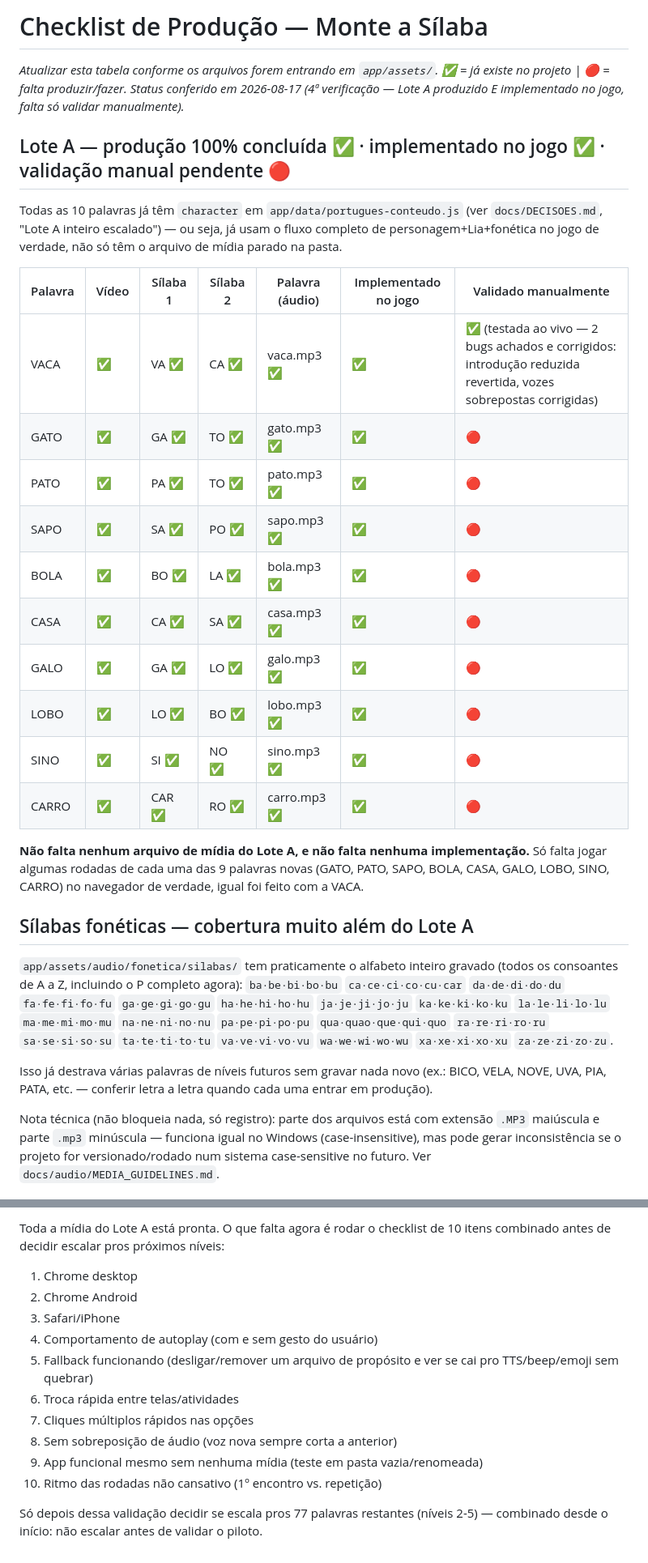
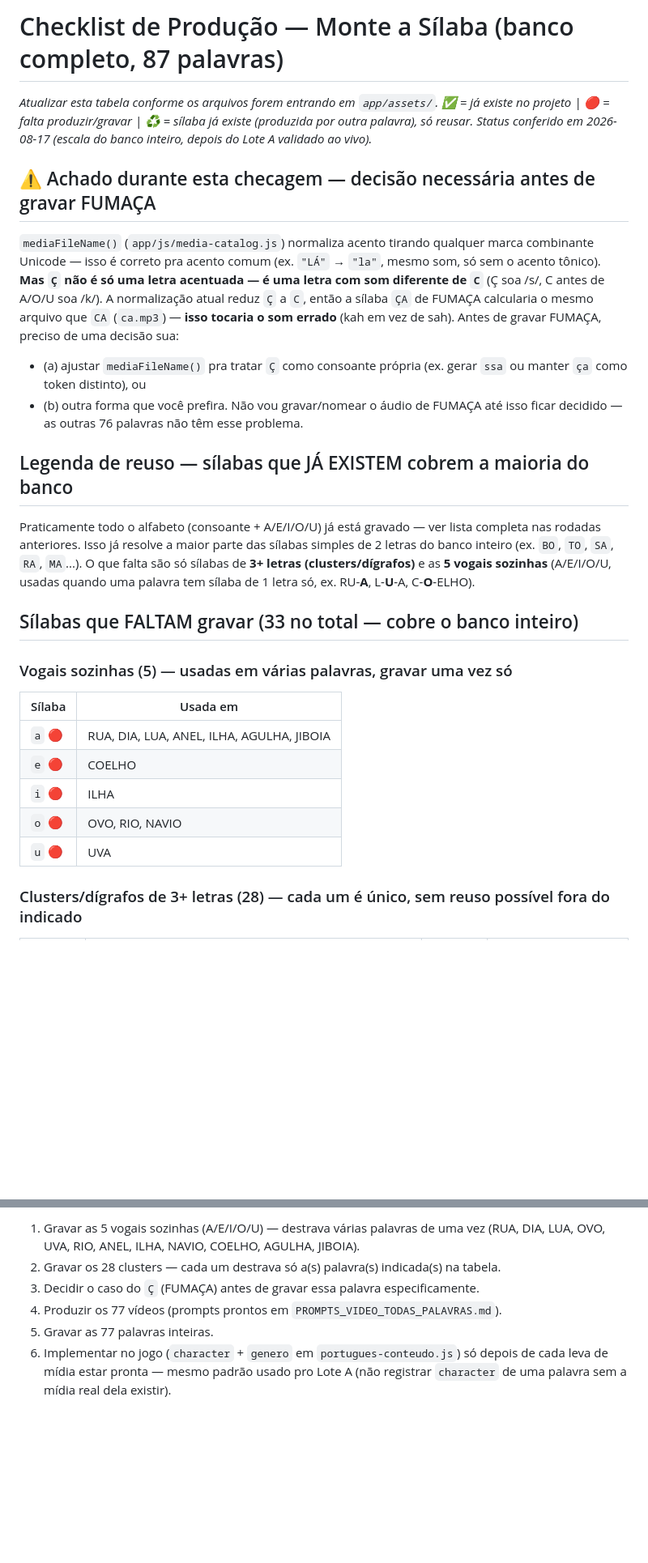
Before and after one commit to juliosud17/Projeto-Filhos, a Markdown page: ilha-aprendiz/producao/CHECKLIST_PRODUCAO.md, 2 parts joined by grey strips. Shown at 81% size. GitHub-like rendering; blank space fills up the shorter version.

```diff
--- a/ilha-aprendiz/producao/CHECKLIST_PRODUCAO.md
+++ b/ilha-aprendiz/producao/CHECKLIST_PRODUCAO.md
@@ -1,31 +1,29 @@
-# Checklist de Produção — Monte a Sílaba
+# Checklist de Produção — Monte a Sílaba (banco completo, 87 palavras)
 
-*Atualizar esta tabela conforme os arquivos forem entrando em `app/assets/`. ✅ = já existe no projeto | 🔴 = falta produzir/fazer. Status conferido em 2026-08-17 (4ª verificação — Lote A produzido E implementado no jogo, falta só validar manualmente).*
+*Atualizar esta tabela conforme os arquivos forem entrando em `app/assets/`. ✅ = já existe no projeto | 🔴 = falta produzir/gravar | ♻️ = sílaba já existe (produzida por outra palavra), só reusar. Status conferido em 2026-08-17 (escala do banco inteiro, depois do Lote A validado ao vivo).*
 
-## Lote A — produção 100% concluída ✅ · implementado no jogo ✅ · validação manual pendente 🔴
+## ⚠️ Achado durante esta checagem — decisão necessária antes de gravar FUMAÇA
 
-Todas as 10 palavras já têm `character` em `app/data/portugues-conteudo.js` (ver `docs/DECISOES.md`, "Lote A inteiro escalado") — ou seja, já usam o fluxo completo de personagem+Lia+fonética no jogo de verdade, não só têm o arquivo de mídia parado na pasta.
+`mediaFileName()` (`app/js/media-catalog.js`) normaliza acento tirando qualquer marca combinante Unicode — isso é correto pra acento comum (ex. `"LÁ"` → `"la"`, mesmo som, só sem o acento tônico). **Mas `Ç` não é só uma letra acentuada — é uma letra com som diferente de `C`** (Ç soa /s/, C antes de A/O/U soa /k/). A normalização atual reduz `Ç` a `C`, então a sílaba `ÇA` de FUMAÇA calcularia o mesmo arquivo que `CA` (`ca.mp3`) — **isso tocaria o som errado** (kah em vez de sah). Antes de gravar FUMAÇA, preciso de uma decisão sua:
+- (a) ajustar `mediaFileName()` pra tratar `Ç` como consoante própria (ex. gerar `ssa` ou manter `ça` como token distinto), ou
+- (b) outra forma que você prefira.
+Não vou gravar/nomear o áudio de FUMAÇA até isso ficar decidido — as outras 76 palavras não têm esse problema.
 
-| Palavra | Vídeo | Sílaba 1 | Sílaba 2 | Palavra (áudio) | Implementado no jogo | Validado manualmente |
-|---|---|---|---|---|---|---|
-| VACA | ✅ | VA ✅ | CA ✅ | vaca.mp3 ✅ | ✅ | ✅ (testada ao vivo — 2 bugs achados e corrigidos: introdução reduzida revertida, vozes sobrepostas corrigidas) |
-| GATO | ✅ | GA ✅ | TO ✅ | gato.mp3 ✅ | ✅ | 🔴 |
-| PATO | ✅ | PA ✅ | TO ✅ | pato.mp3 ✅ | ✅ | 🔴 |
-| SAPO | ✅ | SA ✅ | PO ✅ | sapo.mp3 ✅ | ✅ | 🔴 |
-| BOLA | ✅ | BO ✅ | LA ✅ | bola.mp3 ✅ | ✅ | 🔴 |
-| CASA | ✅ | CA ✅ | SA ✅ | casa.mp3 ✅ | ✅ | 🔴 |
-| GALO | ✅ | GA ✅ | LO ✅ | galo.mp3 ✅ | ✅ | 🔴 |
-| LOBO | ✅ | LO ✅ | BO ✅ | lobo.mp3 ✅ | ✅ | 🔴 |
-| SINO | ✅ | SI ✅ | NO ✅ | sino.mp3 ✅ | ✅ | 🔴 |
-| CARRO | ✅ | CAR ✅ | RO ✅ | carro.mp3 ✅ | ✅ | 🔴 |
+## Legenda de reuso — sílabas que JÁ EXISTEM cobrem a maioria do banco
 
-**Não falta nenhum arquivo de mídia do Lote A, e não falta nenhuma implementação.** Só falta jogar algumas rodadas de cada uma das 9 palavras novas (GATO, PATO, SAPO, BOLA, CASA, GALO, LOBO, SINO, CARRO) no navegador de verdade, igual foi feito com a VACA.
+Praticamente todo o alfabeto (consoante + A/E/I/O/U) já está gravado — ver lista completa nas rodadas anteriores. Isso já resolve a maior parte das sílabas simples de 2 letras do banco inteiro (ex. `BO`, `TO`, `SA`, `RA`, `MA`...). O que falta são só sílabas de **3+ letras (clusters/dígrafos)** e as **5 vogais sozinhas** (A/E/I/O/U, usadas quando uma palavra tem sílaba de 1 letra só, ex. RU-**A**, L-**U**-A, C-**O**-ELHO).
 
-## Sílabas fonéticas — cobertura muito além do Lote A
+## Sílabas que FALTAM gravar (33 no total — cobre o banco inteiro)
 
-`app/assets/audio/fonetica/silabas/` tem praticamente o alfabeto inteiro gravado (todos os consoantes de A a Z, incluindo o P completo agora): `ba·be·bi·bo·bu` `ca·ce·ci·co·cu·car` `da·de·di·do·du` `fa·fe·fi·fo·fu` `ga·ge·gi·go·gu` `ha·he·hi·ho·hu` `ja·je·ji·jo·ju` `ka·ke·ki·ko·ku` `la·le·li·lo·lu` `ma·me·mi·mo·mu` `na·ne·ni·no·nu` `pa·pe·pi·po·pu` `qua·quao·que·qui·quo` `ra·re·ri·ro·ru` `sa·se·si·so·su` `ta·te·ti·to·tu` `va·ve·vi·vo·vu` `wa·we·wi·wo·wu` `xa·xe·xi·xo·xu` `za·ze·zi·zo·zu`.
+### Vogais sozinhas (5) — usadas em várias palavras, gravar uma vez só
 
-Isso já destrava várias palavras de níveis futuros sem gravar nada novo (ex.: BICO, VELA, NOVE, UVA, PIA, PATA, etc. — conferir letra a letra quando cada uma entrar em produção).
+| Sílaba | Usada em |
+|---|---|
+| `a` 🔴 | RUA, DIA, LUA, ANEL, ILHA, AGULHA, JIBOIA |
+| `e` 🔴 | COELHO |
+| `i` 🔴 | ILHA |
+| `o` 🔴 | OVO, RIO, NAVIO |
+| `u` 🔴 | UVA |
 
-Nota técnica (não bloqueia nada, só registro): parte dos arquivos está com extensão `.MP3` maiúscula e parte `.mp3` minúscula — funciona igual no Windows (case-insensitive), mas pode gerar inconsistência se o projeto for versionado/rodado num sistema case-sensitive no futuro. Ver `docs/audio/MEDIA_GUIDELINES.md`.
+### Clusters/dígrafos de 3+ letras (28) — cada um é único, sem reuso possível fora do indicado
 
@@ -48,15 +79,7 @@ Nota técnica (não bloqueia nada, só registro): parte dos arquivos está com e
 
-Toda a mídia do Lote A está pronta. O que falta agora é rodar o checklist de 10 itens combinado antes de decidir escalar pros próximos níveis:
-
-1. Chrome desktop
-2. Chrome Android
-3. Safari/iPhone
-4. Comportamento de autoplay (com e sem gesto do usuário)
-5. Fallback funcionando (desligar/remover um arquivo de propósito e ver se cai pro TTS/beep/emoji sem quebrar)
-6. Troca rápida entre telas/atividades
-7. Cliques múltiplos rápidos nas opções
-8. Sem sobreposição de áudio (voz nova sempre corta a anterior)
-9. App funcional mesmo sem nenhuma mídia (teste em pasta vazia/renomeada)
-10. Ritmo das rodadas não cansativo (1º encontro vs. repetição)
-
-Só depois dessa validação decidir se escala pros 77 palavras restantes (níveis 2-5) — combinado desde o início: não escalar antes de validar o piloto.
+1. Gravar as 5 vogais sozinhas (A/E/I/O/U) — destrava várias palavras de uma vez (RUA, DIA, LUA, OVO, UVA, RIO, ANEL, ILHA, NAVIO, COELHO, AGULHA, JIBOIA).
+2. Gravar os 28 clusters — cada um destrava só a(s) palavra(s) indicada(s) na tabela.
+3. Decidir o caso do `Ç` (FUMAÇA) antes de gravar essa palavra especificamente.
+4. Produzir os 77 vídeos (prompts prontos em `PROMPTS_VIDEO_TODAS_PALAVRAS.md`).
+5. Gravar as 77 palavras inteiras.
+6. Implementar no jogo (`character` + `genero` em `portugues-conteudo.js`) só depois de cada leva de mídia estar pronta — mesmo padrão usado pro Lote A (não registrar `character` de uma palavra sem a mídia real dela existir).
```
Also changed, not shown: other parts of ilha-aprendiz/producao/CHECKLIST_PRODUCAO.md (+42 -9 lines), ilha-aprendiz/producao/BANCO_87_PALAVRAS.md (+3 -7 lines), ilha-aprendiz/producao/PROMPTS_VIDEO_TODAS_PALAVRAS.md (added, +566 -0 lines).
